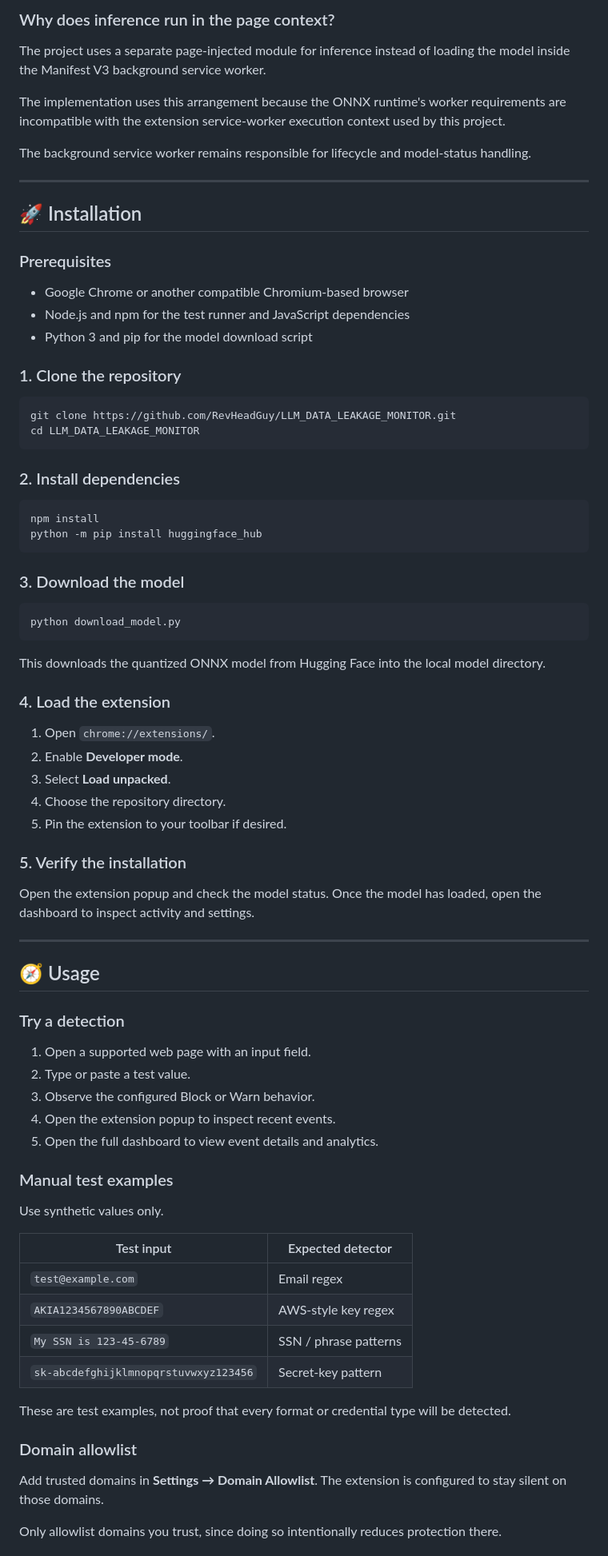
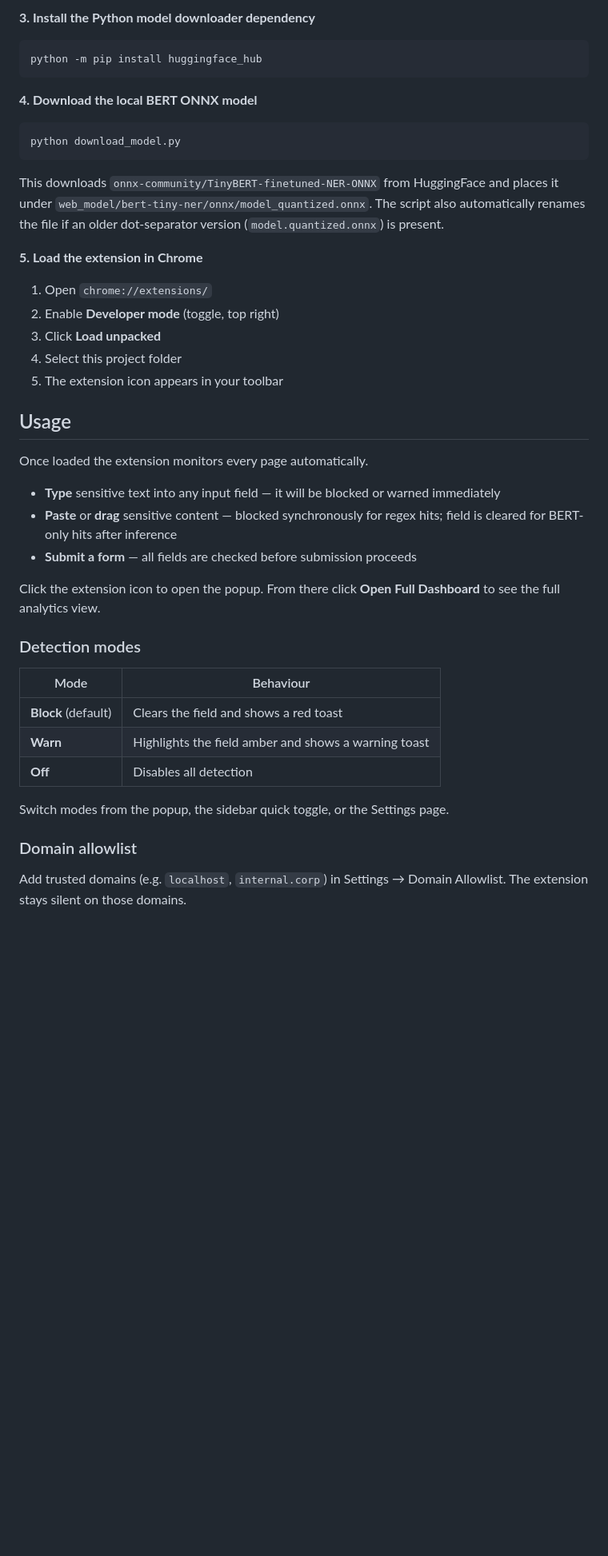
Before and after one commit to RevHeadGuy/LLM_DATA_LEAKAGE_MONITOR, a Markdown page: README.md, the part around one of its changes. Shown at 80% size. Drawn GitHub-style; blank space fills up the shorter version.

````diff
--- a/README.md
+++ b/README.md
@@ -244,85 +137,47 @@ Chrome Browser
 ```
 
-### Why does inference run in the page context?
-
-The project uses a separate page-injected module for inference instead of loading the model inside the Manifest V3 background service worker.
-
-The implementation uses this arrangement because the ONNX runtime's worker requirements are incompatible with the extension service-worker execution context used by this project.
-
-The background service worker remains responsible for lifecycle and model-status handling.
-
----
-
-## 🚀 Installation
-
-### Prerequisites
-
-- Google Chrome or another compatible Chromium-based browser
-- Node.js and npm for the test runner and JavaScript dependencies
-- Python 3 and pip for the model download script
-
-### 1. Clone the repository
-
+**3. Install the Python model downloader dependency**
 ```bash
-git clone https://github.com/RevHeadGuy/LLM_DATA_LEAKAGE_MONITOR.git
-cd LLM_DATA_LEAKAGE_MONITOR
-```
-
-### 2. Install dependencies
-
-```bash
-npm install
 python -m pip install huggingface_hub
 ```
 
-### 3. Download the model
-
+**4. Download the local BERT ONNX model**
 ```bash
 python download_model.py
 ```
 
-This downloads the quantized ONNX model from Hugging Face into the local model directory.
+This downloads `onnx-community/TinyBERT-finetuned-NER-ONNX` from HuggingFace and places it under `web_model/bert-tiny-ner/onnx/model_quantized.onnx`. The script also automatically renames the file if an older dot-separator version (`model.quantized.onnx`) is present.
 
-### 4. Load the extension
+**5. Load the extension in Chrome**
+1. Open `chrome://extensions/`
+2. Enable **Developer mode** (toggle, top right)
+3. Click **Load unpacked**
+4. Select this project folder
+5. The extension icon appears in your toolbar
 
-1. Open `chrome://extensions/`.
-2. Enable **Developer mode**.
-3. Select **Load unpacked**.
-4. Choose the repository directory.
-5. Pin the extension to your toolbar if desired.
 
-### 5. Verify the installation
+## Usage
 
-Open the extension popup and check the model status. Once the model has loaded, open the dashboard to inspect activity and settings.
+Once loaded the extension monitors every page automatically.
 
----
+- **Type** sensitive text into any input field — it will be blocked or warned immediately
+- **Paste** or **drag** sensitive content — blocked synchronously for regex hits; field is cleared for BERT-only hits after inference
+- **Submit a form** — all fields are checked before submission proceeds
 
-## 🧭 Usage
+Click the extension icon to open the popup. From there click **Open Full Dashboard** to see the full analytics view.
 
-### Try a detection
+### Detection modes
 
-1. Open a supported web page with an input field.
-2. Type or paste a test value.
-3. Observe the configured Block or Warn behavior.
-4. Open the extension popup to inspect recent events.
-5. Open the full dashboard to view event details and analytics.
+| Mode | Behaviour |
+|---|---|
+| **Block** (default) | Clears the field and shows a red toast |
+| **Warn** | Highlights the field amber and shows a warning toast |
+| **Off** | Disables all detection |
 
-### Manual test examples
-
-Use synthetic values only.
-
-| Test input | Expected detector |
-|---|---|
-| `test@example.com` | Email regex |
-| `AKIA1234567890ABCDEF` | AWS-style key regex |
-| `My SSN is 123-45-6789` | SSN / phrase patterns |
-| `sk-abcdefghijklmnopqrstuvwxyz123456` | Secret-key pattern |
-
-These are test examples, not proof that every format or credential type will be detected.
+Switch modes from the popup, the sidebar quick toggle, or the Settings page.
 
 ### Domain allowlist
 
-Add trusted domains in **Settings → Domain Allowlist**. The extension is configured to stay silent on those domains.
+Add trusted domains (e.g. `localhost`, `internal.corp`) in Settings → Domain Allowlist. The extension stays silent on those domains.
 
-Only allowlist domains you trust, since doing so intentionally reduces protection there.
 
````
Also changed, not shown: other parts of README.md (+158 -306 lines).
